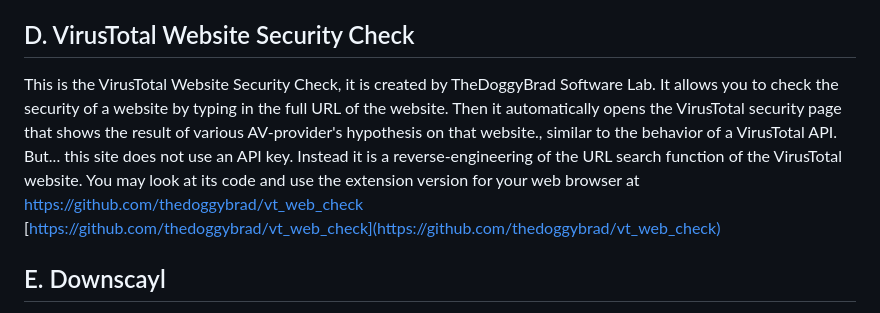
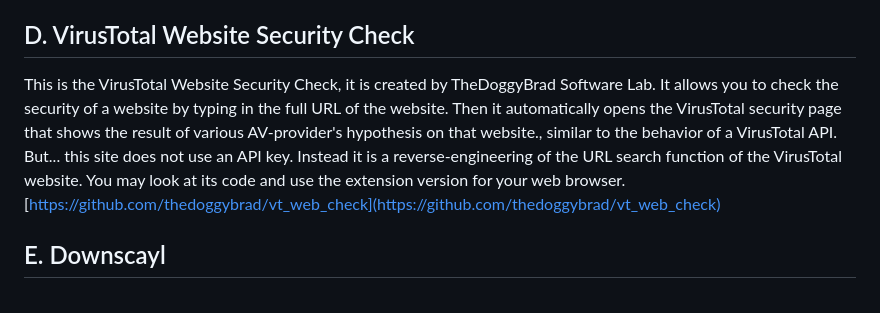
Before and after one commit to thedoggybrad/thedoggybrad, a Markdown page: readme.md, the part around the change. Rendered like a GitHub page.

```diff
--- a/readme.md
+++ b/readme.md
@@ -16,7 +16,7 @@ A perfect way to eliminate Google Search on your life.<br>
 The EasyList Mirror (UNOFFICIAL) is TheDoggyBrad Software Lab's answer to lack of 3rd party mirrors for the EasyList-family of AdBlock filterlists.<br> [https://github.com/thedoggybrad/easylist-mirror](https://github.com/thedoggybrad/easylist-mirror)
 
 ## D. VirusTotal Website Security Check
-This is the VirusTotal Website Security Check, it is created by TheDoggyBrad Software Lab. It allows you to check the security of a website by typing in the full URL of the website. Then it automatically opens the VirusTotal security page that shows the result of various AV-provider's hypothesis on that website., similar to the behavior of a VirusTotal API. But... this site does not use an API key. Instead it is a reverse-engineering of the URL search function of the VirusTotal website. You may look at its code and use the extension version for your web browser at https://github.com/thedoggybrad/vt_web_check
+This is the VirusTotal Website Security Check, it is created by TheDoggyBrad Software Lab. It allows you to check the security of a website by typing in the full URL of the website. Then it automatically opens the VirusTotal security page that shows the result of various AV-provider's hypothesis on that website., similar to the behavior of a VirusTotal API. But... this site does not use an API key. Instead it is a reverse-engineering of the URL search function of the VirusTotal website. You may look at its code and use the extension version for your web browser.
 <br>
 [https://github.com/thedoggybrad/vt_web_check](https://github.com/thedoggybrad/vt_web_check)
 
```
